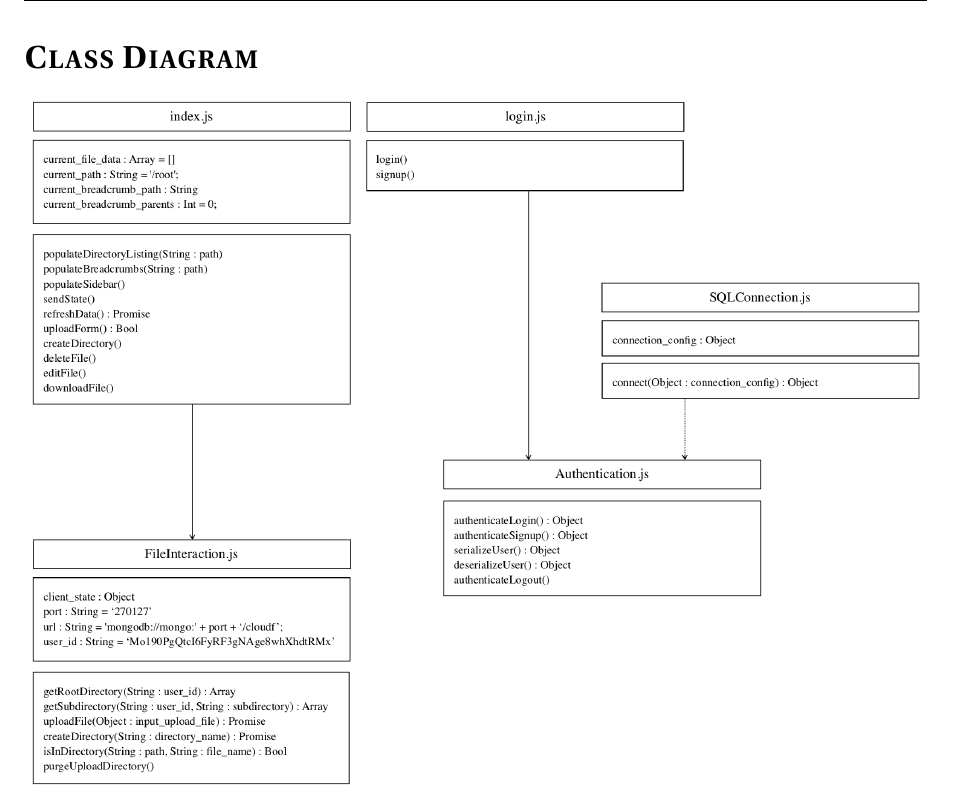
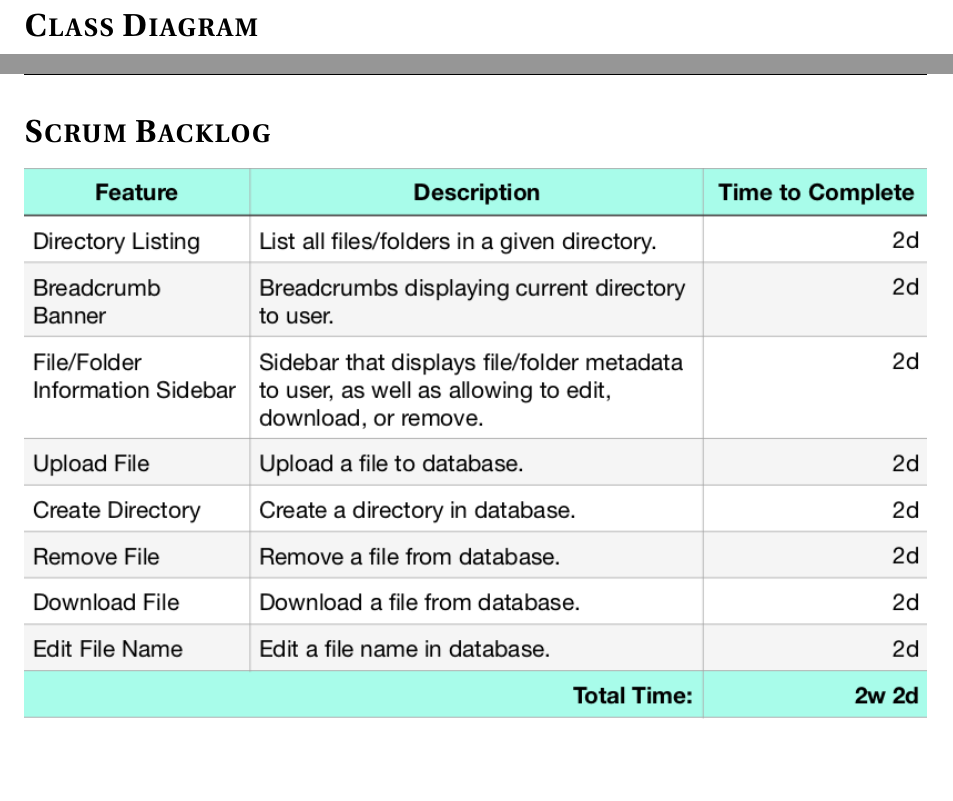
Before and after one commit to mbenja/cloudf, a LaTeX document (docs/figures/eecs-448-project-3-figures/main.tex): part of page 4 of 4 before the commit and two parts of pages 4 and 5 of 6 after it, the two joined at a grey line, cut so that both start at the same text, the shorter picture padded with empty space. Compiled offline with pdfLaTeX.

Commit message:
Updating figures PDF to include product backlog and scrum backlog.

```diff
--- a/docs/figures/eecs-448-project-3-figures/main.tex
+++ b/docs/figures/eecs-448-project-3-figures/main.tex
@@ -146,3 +146,10 @@ Cloudf
     \includegraphics[width=1\textwidth]{images/class-diagram.png}
 \end{center}
 
+%
+% SCRUM BACKLOG
+%
+\section*{Scrum Backlog}
+\begin{center}
+    \includegraphics[width=1\textwidth]{images/scrum-backlog.png}
+\end{center}
```
Also changed, not shown: docs/figures/eecs-448-project-3-figures/eecs_448_project_3_figures.pdf, docs/figures/eecs-448-project-3-figures/images/product-backlog.png (added), docs/figures/eecs-448-project-3-figures/images/scrum-backlog.png (added), docs/figures/eecs-448-project-3-figures/main.tex (9 more changed lines).
